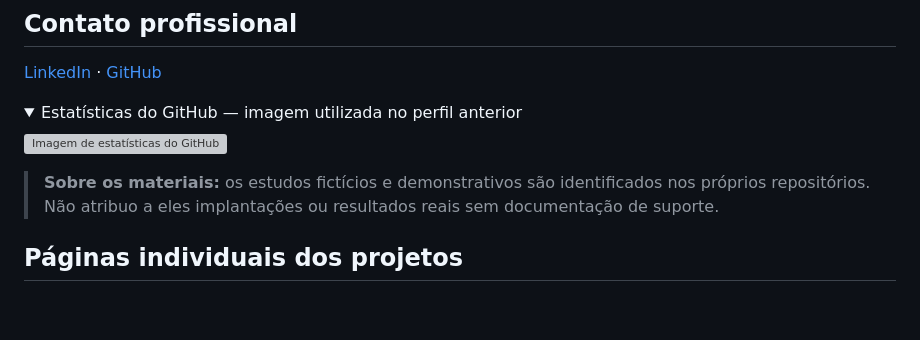
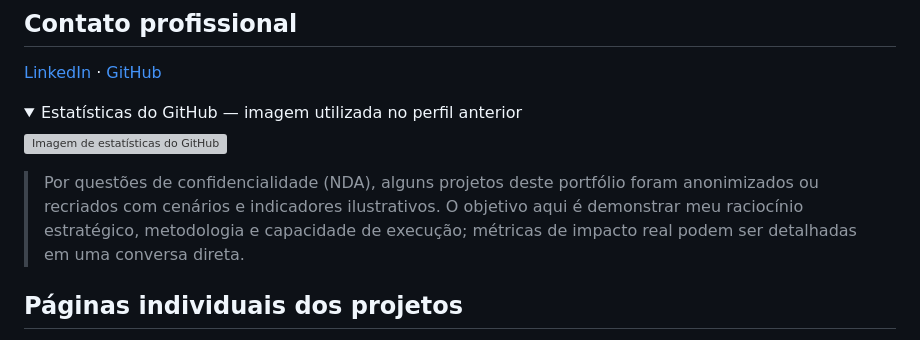
Before and after one commit to BertaT2C/BertaT2C.github.io, a Markdown page: README.md, the part around the change. Rendered like a GitHub page; folded sections open; blank space fills up the shorter version; grey boxes are pictures that could not be loaded.

Commit message:
Padronizar aviso de confidencialidade e estudos de caso no portfólio

```diff
--- a/README.md
+++ b/README.md
@@ -41,7 +41,7 @@ O site também apresenta um resumo de como trabalho: **Discovery → desenho da
 
 </details>
 
-> **Sobre os materiais:** os estudos fictícios e demonstrativos são identificados nos próprios repositórios. Não atribuo a eles implantações ou resultados reais sem documentação de suporte.
+> Por questões de confidencialidade (NDA), alguns projetos deste portfólio foram anonimizados ou recriados com cenários e indicadores ilustrativos. O objetivo aqui é demonstrar meu raciocínio estratégico, metodologia e capacidade de execução; métricas de impacto real podem ser detalhadas em uma conversa direta.
 
 
 ## Páginas individuais dos projetos
```
